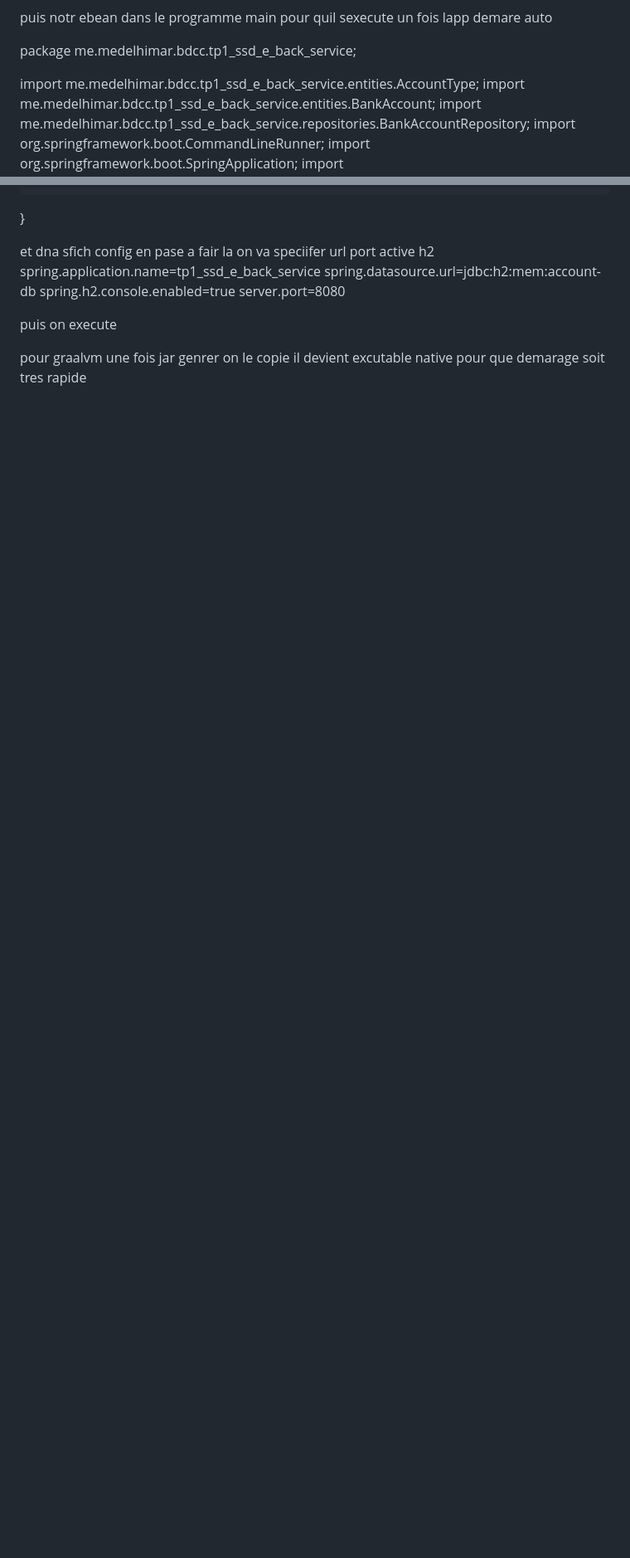
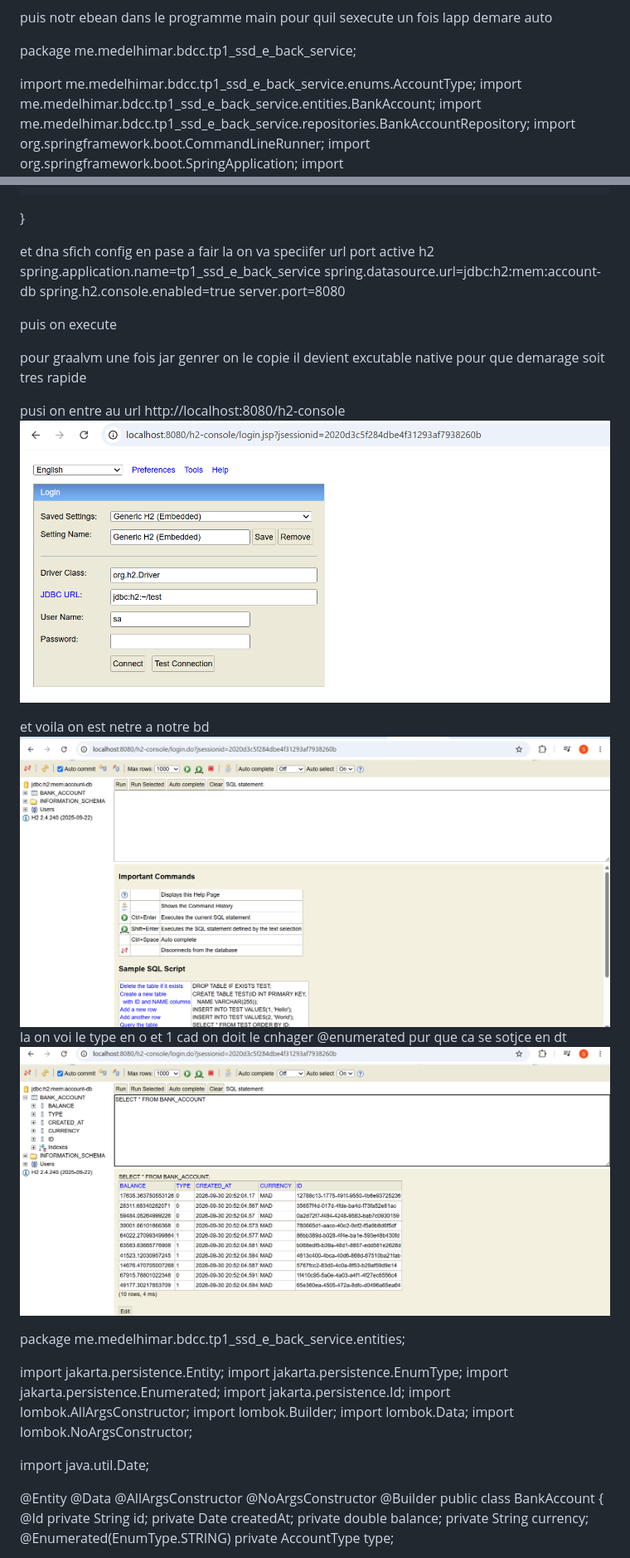
Before and after one commit to noalibi99/tp1-ms-app-bdcc, a Markdown page: readme.md, 2 parts joined by grey strips. Shown at 83% size. GitHub-like rendering; pictures changed too: images/2.png (added), images/3.png (added), images/4.png (added); blank space fills up the shorter version.

Commit message:
moved account type enum and updated readme

```diff
--- a/readme.md
+++ b/readme.md
@@ -62,7 +64,7 @@ auto
 
 package me.medelhimar.bdcc.tp1_ssd_e_back_service;
 
-import me.medelhimar.bdcc.tp1_ssd_e_back_service.entities.AccountType;
+import me.medelhimar.bdcc.tp1_ssd_e_back_service.enums.AccountType;
 import me.medelhimar.bdcc.tp1_ssd_e_back_service.entities.BankAccount;
 import me.medelhimar.bdcc.tp1_ssd_e_back_service.repositories.BankAccountRepository;
 import org.springframework.boot.CommandLineRunner;
@@ -113,3 +115,41 @@ puis on execute
 
 pour graalvm
 une fois jar genrer on le copie il devient excutable native pour que demarage soit tres rapide
+
+ pusi on entre au url http://localhost:8080/h2-console
+![2.png](images/2.png)
+
+
+et voila on est netre a notre bd
+![3.png](images/3.png)
+la on voi le type en o et 1 cad on doit le cnhager @enumerated pur que ca se sotjce en dt
+![4.png](images/4.png)
+
+
+package me.medelhimar.bdcc.tp1_ssd_e_back_service.entities;
+
+import jakarta.persistence.Entity;
+import jakarta.persistence.EnumType;
+import jakarta.persistence.Enumerated;
+import jakarta.persistence.Id;
+import lombok.AllArgsConstructor;
+import lombok.Builder;
+import lombok.Data;
+import lombok.NoArgsConstructor;
+
+import java.util.Date;
+
+@Entity
+@Data
+@AllArgsConstructor
+@NoArgsConstructor
+@Builder
+public class BankAccount {
+@Id
+private  String id;
+private Date createdAt;
+private double balance;
+private String currency;
+@Enumerated(EnumType.STRING)
+private  AccountType type;
+
```
Also changed, not shown: other parts of readme.md (+14 -6 lines), images/5.png (added), img.png (added), 6 other files.
